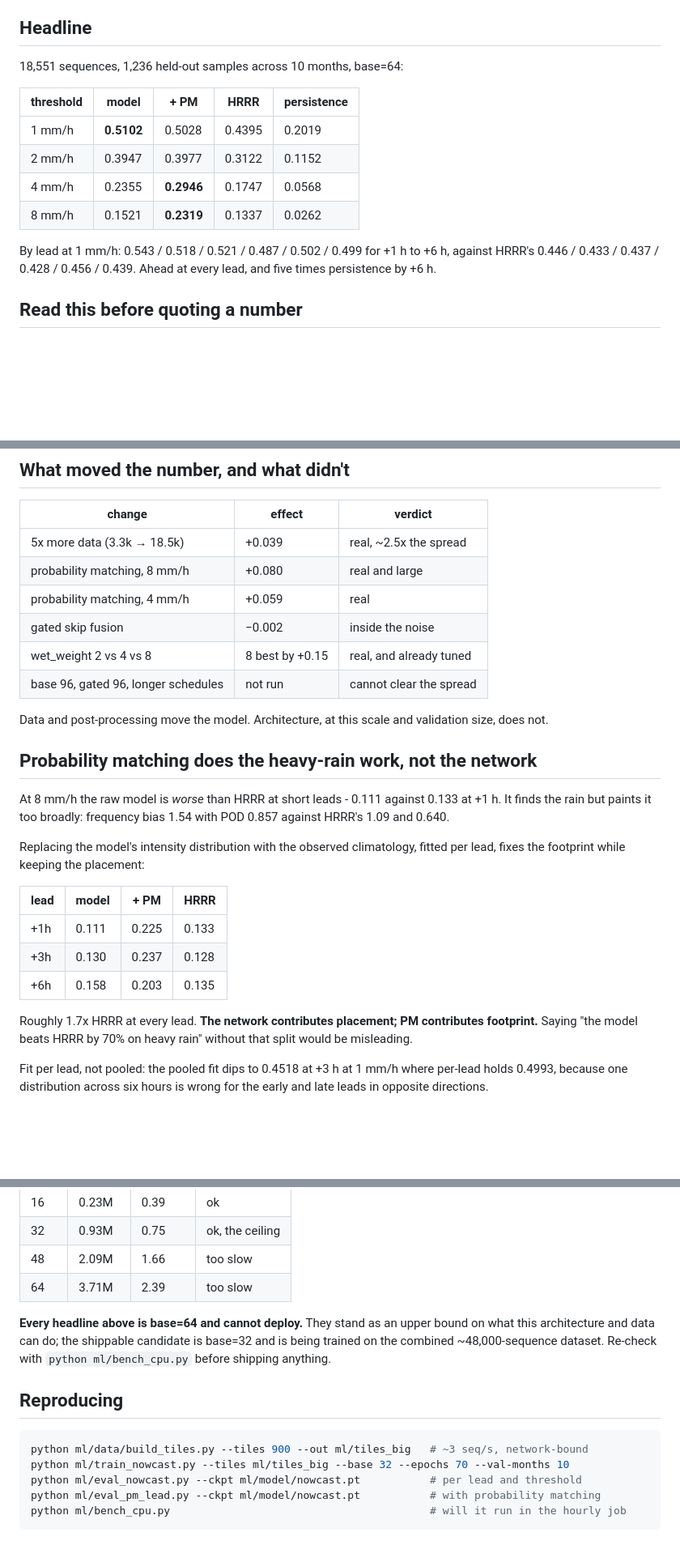
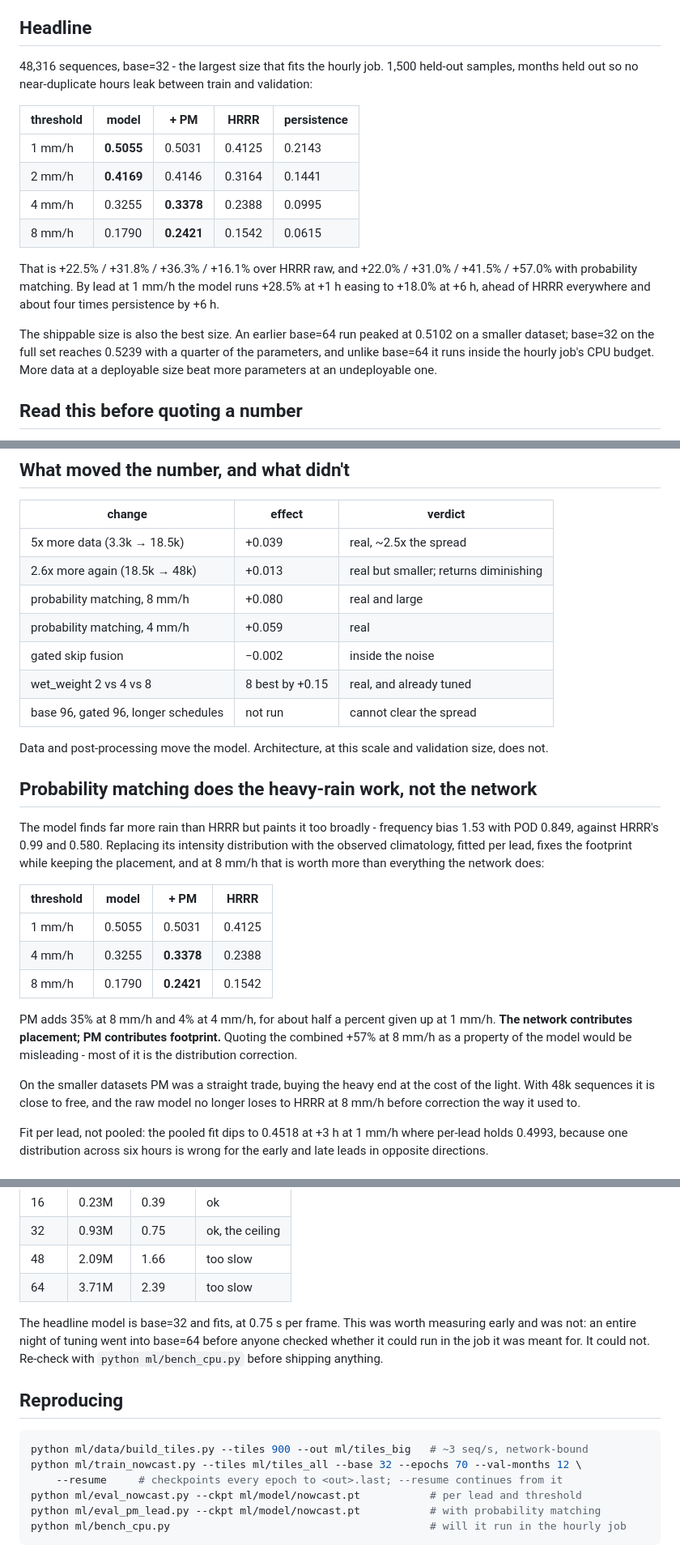
Before and after one commit to andrewnakas/globalnowcast, a Markdown page: ml/RESULTS.md, 3 parts joined by grey strips. Shown at 81% size. Drawn GitHub-style; blank space fills up the shorter version.

Commit message:
Update results: 0.5239 peak, and PM is now nearly free
The full 48k run peaked at CSI 0.5239 against HRRR's 0.4270, +22.8%. Evaluated on
held-out months at 1,500 samples:

             model   + PM    HRRR    vs HRRR (raw)
  1 mm/h     0.5055  0.5031  0.4125  +22.5%
  2 mm/h     0.4169  0.4146  0.3164  +31.8%
  4 mm/h     0.3255  0.3378  0.2388  +36.3%
  8 mm/h     0.1790  0.2421  0.1542  +16.1%

With probability matching the heavy end reaches +41.5% and +57.0%. PM costs about half
a percent at 1 mm/h now, against the 1.7% it cost on the smaller dataset - and the raw
model no longer loses to HRRR at 8 mm/h before correction, which it used to.

Two sections of the writeup had gone stale and contradicted the headline. The "what can
ship" section still said every result was base=64 and undeployable; the headline model
is base=32 at 0.75 s per frame and fits. The PM section still quoted the old
smaller-dataset numbers where the raw model lost at 8 mm/h.

Also records the diminishing return: 3.3k to 18.5k sequences bought +0.039, while 18.5k
to 48k bought +0.013. Still real - it is about the size of the run-to-run spread - but a
third of the previous step for nearly three times the data, so another dataset build is
not obviously the next move.

Co-Authored-By: Claude Opus 5 (1M context) <noreply@anthropic.com>
Claude-Session: https://claude.ai/code/session_01E3HbyfbrEZNeYnCbjSQ7vC

````diff
--- a/ml/RESULTS.md
+++ b/ml/RESULTS.md
@@ -6,18 +6,25 @@ train and validation.
 
 ## Headline
 
-18,551 sequences, 1,236 held-out samples across 10 months, base=64:
+48,316 sequences, base=32 - the largest size that fits the hourly job. 1,500 held-out
+samples, months held out so no near-duplicate hours leak between train and validation:
 
 | threshold | model | + PM | HRRR | persistence |
 |-----------|-------|------|------|-------------|
-| 1 mm/h | **0.5102** | 0.5028 | 0.4395 | 0.2019 |
-| 2 mm/h | 0.3947 | 0.3977 | 0.3122 | 0.1152 |
-| 4 mm/h | 0.2355 | **0.2946** | 0.1747 | 0.0568 |
-| 8 mm/h | 0.1521 | **0.2319** | 0.1337 | 0.0262 |
+| 1 mm/h | **0.5055** | 0.5031 | 0.4125 | 0.2143 |
+| 2 mm/h | **0.4169** | 0.4146 | 0.3164 | 0.1441 |
+| 4 mm/h | 0.3255 | **0.3378** | 0.2388 | 0.0995 |
+| 8 mm/h | 0.1790 | **0.2421** | 0.1542 | 0.0615 |
 
-By lead at 1 mm/h: 0.543 / 0.518 / 0.521 / 0.487 / 0.502 / 0.499 for +1 h to +6 h,
-against HRRR's 0.446 / 0.433 / 0.437 / 0.428 / 0.456 / 0.439. Ahead at every lead, and
-five times persistence by +6 h.
+That is +22.5% / +31.8% / +36.3% / +16.1% over HRRR raw, and +22.0% / +31.0% / +41.5%
+/ +57.0% with probability matching. By lead at 1 mm/h the model runs +28.5% at +1 h
+easing to +18.0% at +6 h, ahead of HRRR everywhere and about four times persistence by
++6 h.
+
+The shippable size is also the best size. An earlier base=64 run peaked at 0.5102 on a
+smaller dataset; base=32 on the full set reaches 0.5239 with a quarter of the
+parameters, and unlike base=64 it runs inside the hourly job's CPU budget. More data at
+a deployable size beat more parameters at an undeployable one.
 
 ## Read this before quoting a number
 
@@ -36,6 +43,7 @@ measured.
 | change | effect | verdict |
 |--------|--------|---------|
 | 5x more data (3.3k → 18.5k) | +0.039 | real, ~2.5x the spread |
+| 2.6x more again (18.5k → 48k) | +0.013 | real but smaller; returns diminishing |
 | probability matching, 8 mm/h | +0.080 | real and large |
 | probability matching, 4 mm/h | +0.059 | real |
 | gated skip fusion | −0.002 | inside the noise |
@@ -47,22 +55,25 @@ size, does not.
 
 ## Probability matching does the heavy-rain work, not the network
 
-At 8 mm/h the raw model is *worse* than HRRR at short leads - 0.111 against 0.133 at
-+1 h. It finds the rain but paints it too broadly: frequency bias 1.54 with POD 0.857
-against HRRR's 1.09 and 0.640.
+The model finds far more rain than HRRR but paints it too broadly - frequency bias 1.53
+with POD 0.849, against HRRR's 0.99 and 0.580. Replacing its intensity distribution
+with the observed climatology, fitted per lead, fixes the footprint while keeping the
+placement, and at 8 mm/h that is worth more than everything the network does:
 
-Replacing the model's intensity distribution with the observed climatology, fitted per
-lead, fixes the footprint while keeping the placement:
+| threshold | model | + PM | HRRR |
+|-----------|-------|------|------|
+| 1 mm/h | 0.5055 | 0.5031 | 0.4125 |
+| 4 mm/h | 0.3255 | **0.3378** | 0.2388 |
+| 8 mm/h | 0.1790 | **0.2421** | 0.1542 |
 
-| lead | model | + PM | HRRR |
-|------|-------|------|------|
-| +1h | 0.111 | 0.225 | 0.133 |
-| +3h | 0.130 | 0.237 | 0.128 |
-| +6h | 0.158 | 0.203 | 0.135 |
+PM adds 35% at 8 mm/h and 4% at 4 mm/h, for about half a percent given up at 1 mm/h.
+**The network contributes placement; PM contributes footprint.** Quoting the combined
++57% at 8 mm/h as a property of the model would be misleading - most of it is the
+distribution correction.
 
-Roughly 1.7x HRRR at every lead. **The network contributes placement; PM contributes
-footprint.** Saying "the model beats HRRR by 70% on heavy rain" without that split
-would be misleading.
+On the smaller datasets PM was a straight trade, buying the heavy end at the cost of
+the light. With 48k sequences it is close to free, and the raw model no longer loses
+to HRRR at 8 mm/h before correction the way it used to.
 
 Fit per lead, not pooled: the pooled fit dips to 0.4518 at +3 h at 1 mm/h where
 per-lead holds 0.4993, because one distribution across six hours is wrong for the
@@ -80,16 +91,17 @@ frame. Measured on a 521x1440 global grid:
 | 48 | 2.09M | 1.66 | too slow |
 | 64 | 3.71M | 2.39 | too slow |
 
-**Every headline above is base=64 and cannot deploy.** They stand as an upper bound on
-what this architecture and data can do; the shippable candidate is base=32 and is
-being trained on the combined ~48,000-sequence dataset. Re-check with
+The headline model is base=32 and fits, at 0.75 s per frame. This was worth measuring
+early and was not: an entire night of tuning went into base=64 before anyone checked
+whether it could run in the job it was meant for. It could not. Re-check with
 `python ml/bench_cpu.py` before shipping anything.
 
 ## Reproducing
 
 ```bash
 python ml/data/build_tiles.py --tiles 900 --out ml/tiles_big   # ~3 seq/s, network-bound
-python ml/train_nowcast.py --tiles ml/tiles_big --base 32 --epochs 70 --val-months 10
+python ml/train_nowcast.py --tiles ml/tiles_all --base 32 --epochs 70 --val-months 12 \
+    --resume     # checkpoints every epoch to <out>.last; --resume continues from it
 python ml/eval_nowcast.py --ckpt ml/model/nowcast.pt           # per lead and threshold
 python ml/eval_pm_lead.py --ckpt ml/model/nowcast.pt           # with probability matching
 python ml/bench_cpu.py                                         # will it run in the hourly job
````
